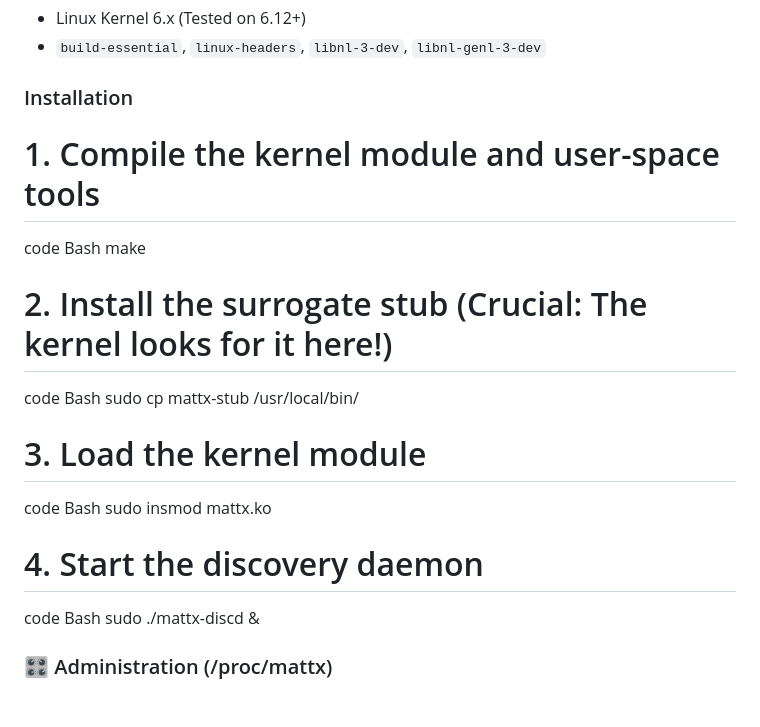
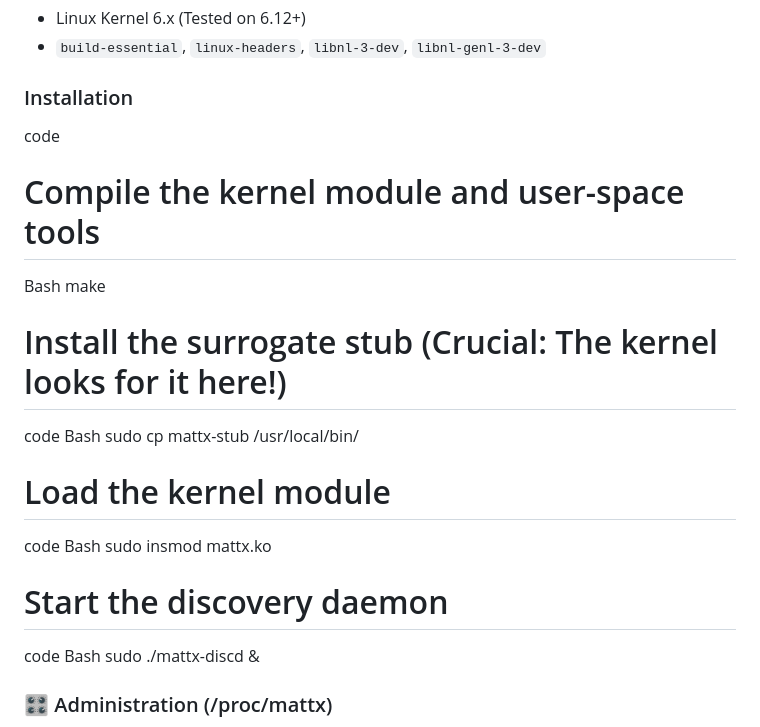
Before and after one commit to brainmatt/mattx, a Markdown page: README.md, the part around the change. Drawn GitHub-style; blank space fills up the shorter version.

Commit message:
better README

```diff
--- a/README.md
+++ b/README.md
@@ -35,22 +35,22 @@ When a process is migrated from Node A (Home) to Node B (Remote):
 *   `build-essential`, `linux-headers`, `libnl-3-dev`, `libnl-genl-3-dev`
 
 ### Installation
-# 1. Compile the kernel module and user-space tools
 code
+# Compile the kernel module and user-space tools
 Bash
 make
 
-# 2. Install the surrogate stub (Crucial: The kernel looks for it here!)
+# Install the surrogate stub (Crucial: The kernel looks for it here!)
 code
 Bash
 sudo cp mattx-stub /usr/local/bin/
 
-# 3. Load the kernel module
+# Load the kernel module
 code
 Bash
 sudo insmod mattx.ko
 
-# 4. Start the discovery daemon
+# Start the discovery daemon
 code
 Bash
 sudo ./mattx-discd &
```
